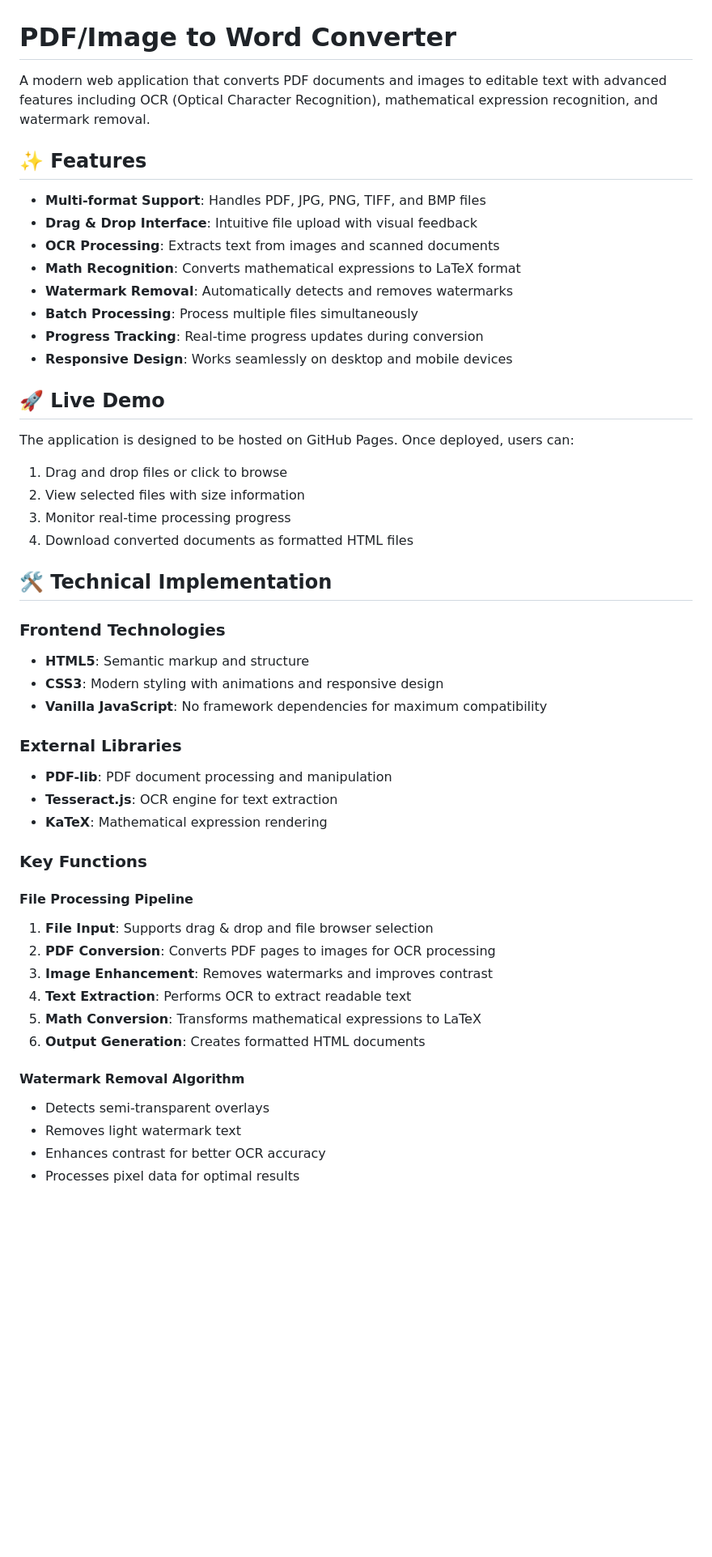
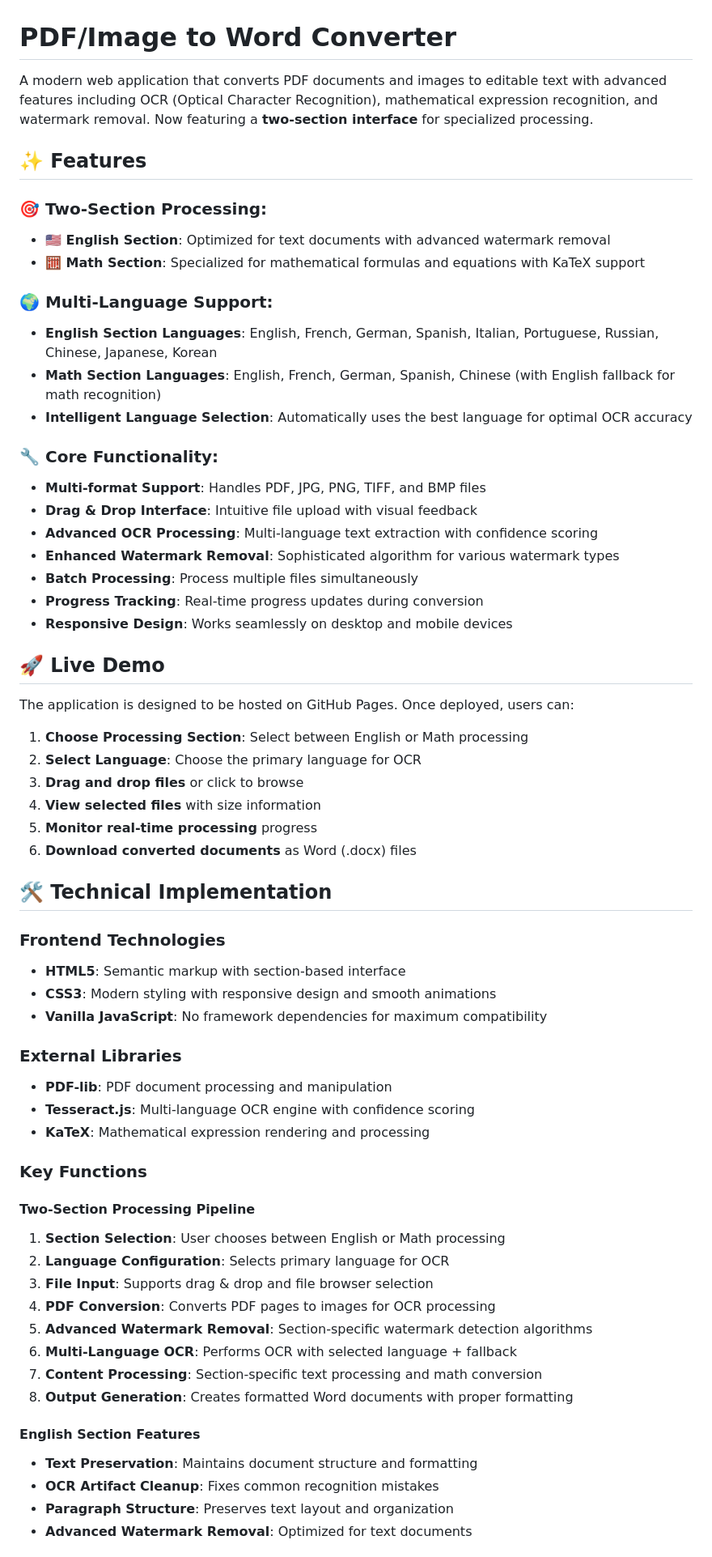
Before and after one commit to silent9669/Convert-tool, a Markdown page: README.md, the part around the change printed below. Shown: that part at 81% size. Rendered like a GitHub page; blank space fills up the shorter version.

```diff
--- a/README.md
+++ b/README.md
@@ -1,14 +1,23 @@
 # PDF/Image to Word Converter
 
-A modern web application that converts PDF documents and images to editable text with advanced features including OCR (Optical Character Recognition), mathematical expression recognition, and watermark removal.
+A modern web application that converts PDF documents and images to editable text with advanced features including OCR (Optical Character Recognition), mathematical expression recognition, and watermark removal. Now featuring a **two-section interface** for specialized processing.
 
 ## ✨ Features
 
+### 🎯 **Two-Section Processing:**
+- **🇺🇸 English Section**: Optimized for text documents with advanced watermark removal
+- **🧮 Math Section**: Specialized for mathematical formulas and equations with KaTeX support
+
+### 🌍 **Multi-Language Support:**
+- **English Section Languages**: English, French, German, Spanish, Italian, Portuguese, Russian, Chinese, Japanese, Korean
+- **Math Section Languages**: English, French, German, Spanish, Chinese (with English fallback for math recognition)
+- **Intelligent Language Selection**: Automatically uses the best language for optimal OCR accuracy
+
+### 🔧 **Core Functionality:**
 - **Multi-format Support**: Handles PDF, JPG, PNG, TIFF, and BMP files
 - **Drag & Drop Interface**: Intuitive file upload with visual feedback
-- **OCR Processing**: Extracts text from images and scanned documents
-- **Math Recognition**: Converts mathematical expressions to LaTeX format
-- **Watermark Removal**: Automatically detects and removes watermarks
+- **Advanced OCR Processing**: Multi-language text extraction with confidence scoring
+- **Enhanced Watermark Removal**: Sophisticated algorithm for various watermark types
 - **Batch Processing**: Process multiple files simultaneously
 - **Progress Tracking**: Real-time progress updates during conversion
 - **Responsive Design**: Works seamlessly on desktop and mobile devices
@@ -17,36 +26,40 @@ A modern web application that converts PDF documents and images to editable text
 
 The application is designed to be hosted on GitHub Pages. Once deployed, users can:
 
-1. Drag and drop files or click to browse
-2. View selected files with size information
-3. Monitor real-time processing progress
-4. Download converted documents as formatted HTML files
+1. **Choose Processing Section**: Select between English or Math processing
+2. **Select Language**: Choose the primary language for OCR
+3. **Drag and drop files** or click to browse
+4. **View selected files** with size information
+5. **Monitor real-time processing** progress
+6. **Download converted documents** as Word (.docx) files
 
 ## 🛠️ Technical Implementation
 
 ### Frontend Technologies
-- **HTML5**: Semantic markup and structure
-- **CSS3**: Modern styling with animations and responsive design
+- **HTML5**: Semantic markup with section-based interface
+- **CSS3**: Modern styling with responsive design and smooth animations
 - **Vanilla JavaScript**: No framework dependencies for maximum compatibility
 
 ### External Libraries
 - **PDF-lib**: PDF document processing and manipulation
-- **Tesseract.js**: OCR engine for text extraction
-- **KaTeX**: Mathematical expression rendering
+- **Tesseract.js**: Multi-language OCR engine with confidence scoring
+- **KaTeX**: Mathematical expression rendering and processing
 
 ### Key Functions
 
-#### File Processing Pipeline
-1. **File Input**: Supports drag & drop and file browser selection
-2. **PDF Conversion**: Converts PDF pages to images for OCR processing
-3. **Image Enhancement**: Removes watermarks and improves contrast
-4. **Text Extraction**: Performs OCR to extract readable text
-5. **Math Conversion**: Transforms mathematical expressions to LaTeX
-6. **Output Generation**: Creates formatted HTML documents
+#### **Two-Section Processing Pipeline**
+1. **Section Selection**: User chooses between English or Math processing
+2. **Language Configuration**: Selects primary language for OCR
+3. **File Input**: Supports drag & drop and file browser selection
+4. **PDF Conversion**: Converts PDF pages to images for OCR processing
+5. **Advanced Watermark Removal**: Section-specific watermark detection algorithms
+6. **Multi-Language OCR**: Performs OCR with selected language + fallback
+7. **Content Processing**: Section-specific text processing and math conversion
+8. **Output Generation**: Creates formatted Word documents with proper formatting
 
-#### Watermark Removal Algorithm
-- Detects semi-transparent overlays
-- Removes light watermark text
-- Enhances contrast for better OCR accuracy
-- Processes pixel data for optimal results
+#### **English Section Features**
+- **Text Preservation**: Maintains document structure and formatting
+- **OCR Artifact Cleanup**: Fixes common recognition mistakes
+- **Paragraph Structure**: Preserves text layout and organization
+- **Advanced Watermark Removal**: Optimized for text documents
 
```
Also changed, not shown: other parts of README.md (+81 -15 lines).
